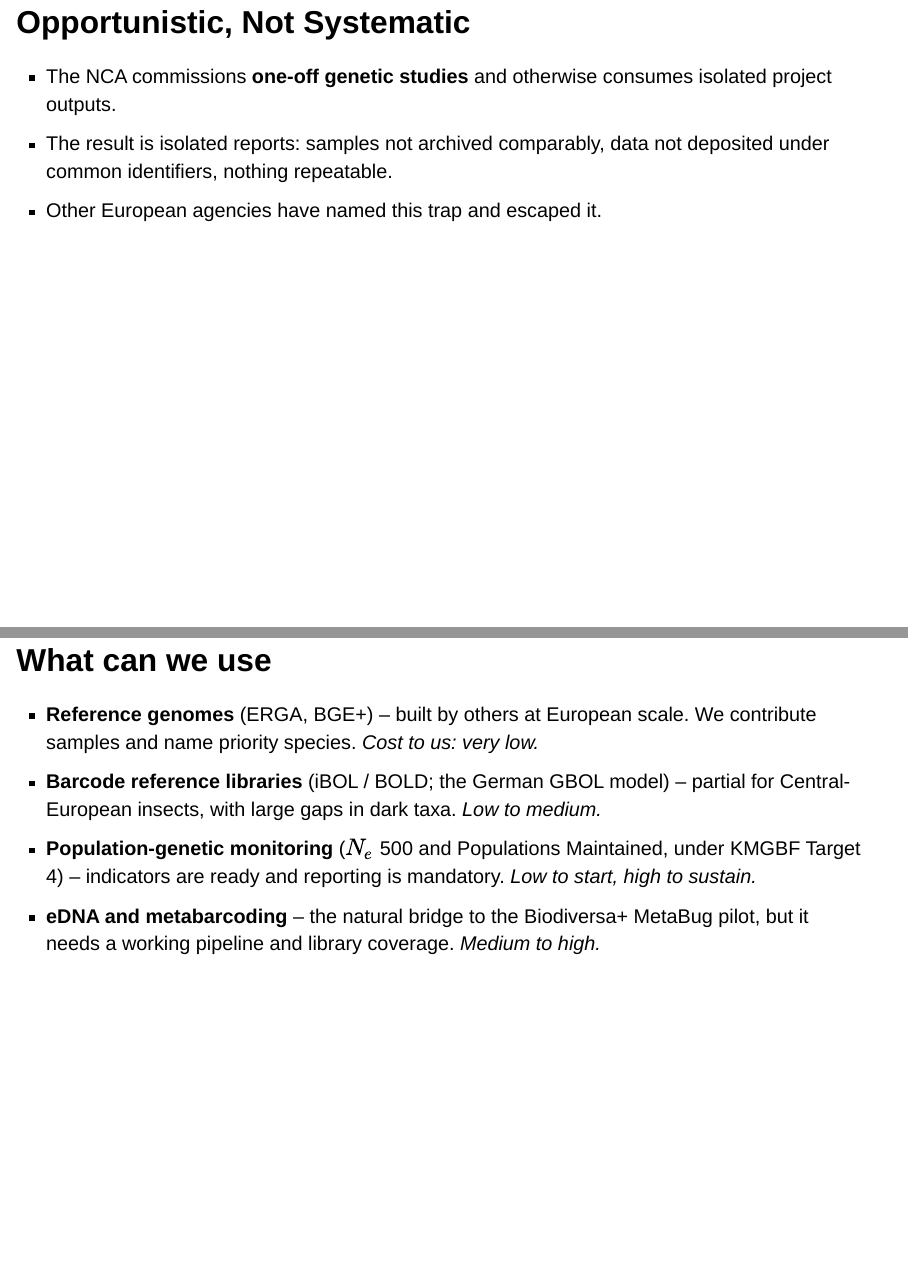
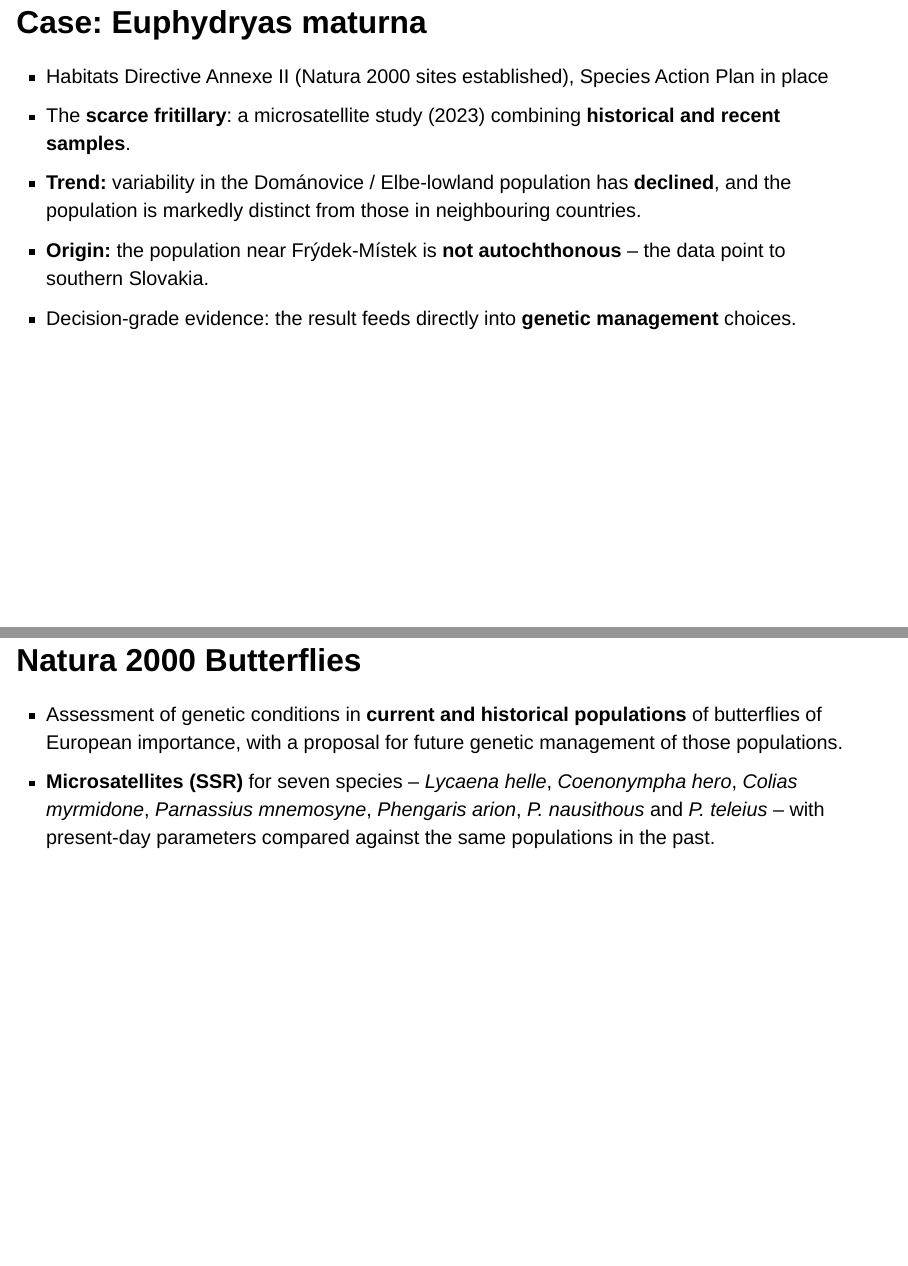
Before and after one commit to jonasgaigr/10k-lep-genomes, a Quarto document (genome-information.qmd): pages 3 and 4 of 22 before the commit and pages 3 and 6 of 26 after it, joined at a grey line. Rendered offline with R 4.5, knitr and Pandoc in place of Quarto, with nearby package versions; drawn as Slidy slides in place of the format the file asks for.

Commit message:
Add Euphydryas maturna and Natura 2000 butterfly slides
Move the talk to Thursday 10 September 2026, updating both the title
date and the previously stale slide footer.

Co-Authored-By: Claude Opus 5 <noreply@anthropic.com>

```diff
--- a/genome-information.qmd
+++ b/genome-information.qmd
@@ -6,7 +6,7 @@ date: 2026-09-08
 date-format: "DDDD MMMM YYYY"
 lang: en
 title-footer: "Nature Conservation Agency of the Czech Republic&ensp;|&ensp;aopk.gov.cz"
-footer-left: "Access to and Use of Insect Genome Information | 8 September 2026"
+footer-left: "Access to and Use of Insect Genome Information | 10 September 2026"
 footer-right: "NCA CZ | aopk.gov.cz"
 format:
   aopk-revealjs:
@@ -20,6 +20,27 @@ format:
 ## Where we stand {.aopk-section}
 
 A commissioner of isolated studies, not yet a cumulative capability.
+
+## Case: Euphydryas maturna {.smaller}
+
+::: {.aopk-cols}
+::: {}
+- Habitats Directive Annexe II (Natura 2000 sites established), Species Action Plan in place
+- The **scarce fritillary**: a microsatellite study (2023) combining **historical and recent samples**.
+- **Trend:** variability in the Dománovice / Elbe-lowland population has **declined**, and the population is markedly distinct from those in neighbouring countries.
+- **Origin:** the population near Frýdek-Místek is **not autochthonous** – the data point to southern Slovakia.
+- Decision-grade evidence: the result feeds directly into **genetic management** choices.
+:::
+
+::: {}
+![](images/maturna.png)
+:::
+:::
+
+## Natura 2000 Butterflies
+
+- Assessment of genetic conditions in **current and historical populations** of butterflies of European importance, with a proposal for future genetic management of those populations.
+- **Microsatellites (SSR)** for seven species – *Lycaena helle*, *Coenonympha hero*, *Colias myrmidone*, *Parnassius mnemosyne*, *Phengaris arion*, *P. nausithous* and *P. teleius* – with present-day parameters compared against the same populations in the past.
 
 ## Opportunistic, Not Systematic
 
```
Also changed, not shown: genome-information.html, genome-information.qmd (2 more changed lines).
